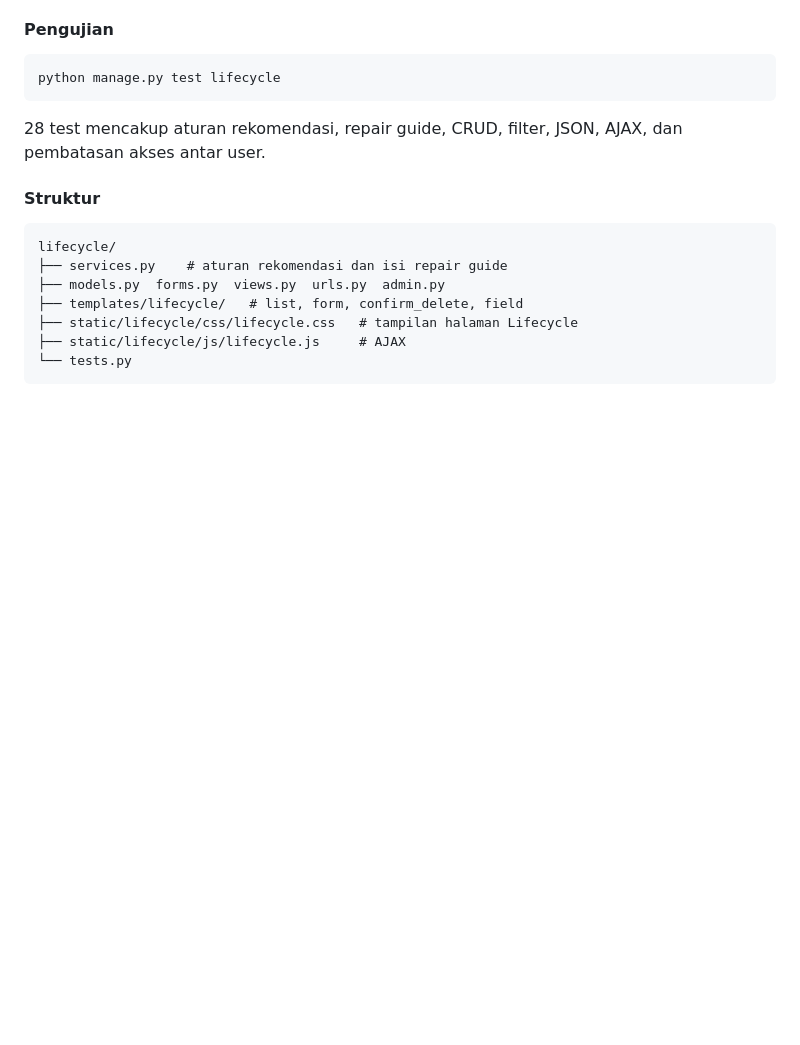
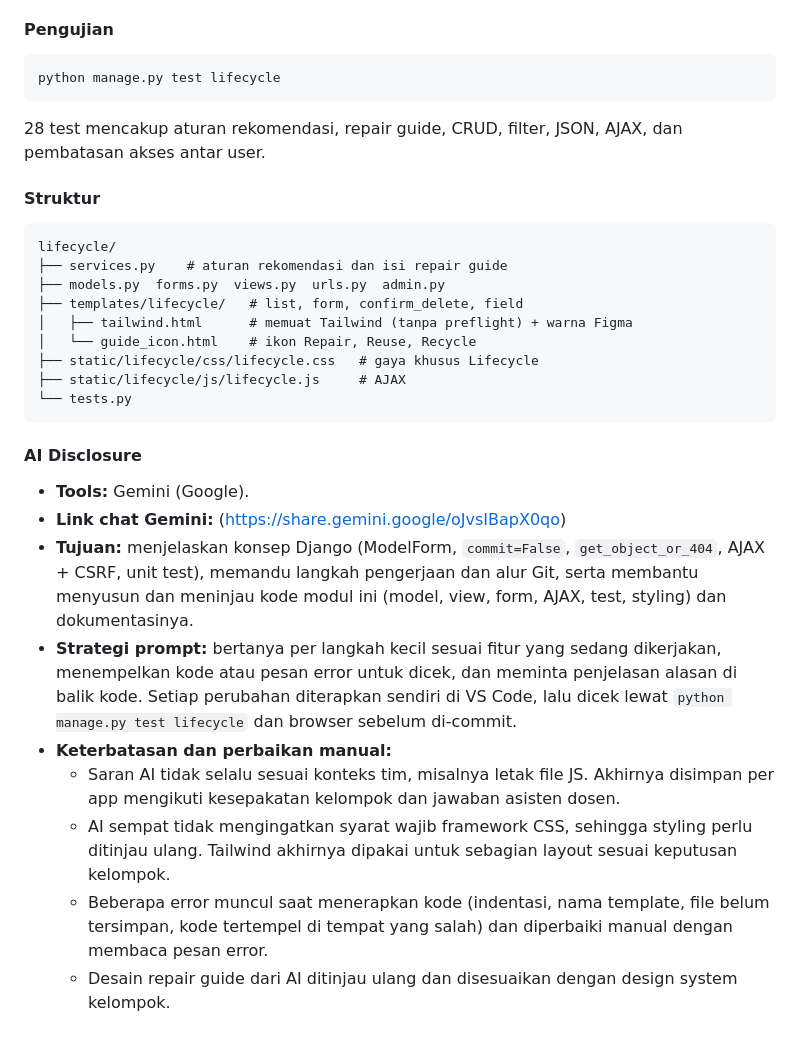
Before and after one commit to pbp-kelompok-e9-2026/WearWise, a Markdown page: README.md, the part around the change. GitHub-like rendering; blank space fills up the shorter version.

Commit message:
docs: tambah deskripsi aplikasi dan AI disclosure Modul 4

````diff
--- a/README.md
+++ b/README.md
@@ -276,7 +276,20 @@ lifecycle/
 ├── services.py    # aturan rekomendasi dan isi repair guide
 ├── models.py  forms.py  views.py  urls.py  admin.py
 ├── templates/lifecycle/   # list, form, confirm_delete, field
-├── static/lifecycle/css/lifecycle.css   # tampilan halaman Lifecycle
+│   ├── tailwind.html      # memuat Tailwind (tanpa preflight) + warna Figma
+│   └── guide_icon.html    # ikon Repair, Reuse, Recycle
+├── static/lifecycle/css/lifecycle.css   # gaya khusus Lifecycle
 ├── static/lifecycle/js/lifecycle.js     # AJAX
 └── tests.py
 ```
+
+#### AI Disclosure
+- **Tools:** Gemini (Google).
+- **Link chat Gemini:** (https://share.gemini.google/oJvsIBapX0qo)
+- **Tujuan:** menjelaskan konsep Django (ModelForm, `commit=False`, `get_object_or_404`, AJAX + CSRF, unit test), memandu langkah pengerjaan dan alur Git, serta membantu menyusun dan meninjau kode modul ini (model, view, form, AJAX, test, styling) dan dokumentasinya.
+- **Strategi prompt:** bertanya per langkah kecil sesuai fitur yang sedang dikerjakan, menempelkan kode atau pesan error untuk dicek, dan meminta penjelasan alasan di balik kode. Setiap perubahan diterapkan sendiri di VS Code, lalu dicek lewat `python manage.py test lifecycle` dan browser sebelum di-commit.
+- **Keterbatasan dan perbaikan manual:**
+  - Saran AI tidak selalu sesuai konteks tim, misalnya letak file JS. Akhirnya disimpan per app mengikuti kesepakatan kelompok dan jawaban asisten dosen.
+  - AI sempat tidak mengingatkan syarat wajib framework CSS, sehingga styling perlu ditinjau ulang. Tailwind akhirnya dipakai untuk sebagian layout sesuai keputusan kelompok.
+  - Beberapa error muncul saat menerapkan kode (indentasi, nama template, file belum tersimpan, kode tertempel di tempat yang salah) dan diperbaiki manual dengan membaca pesan error.
+  - Desain repair guide dari AI ditinjau ulang dan disesuaikan dengan design system kelompok.
````
